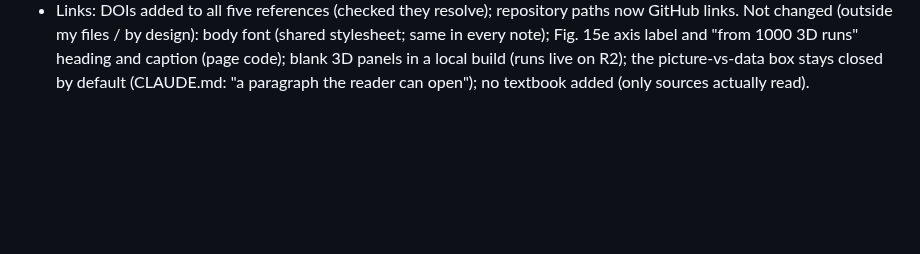
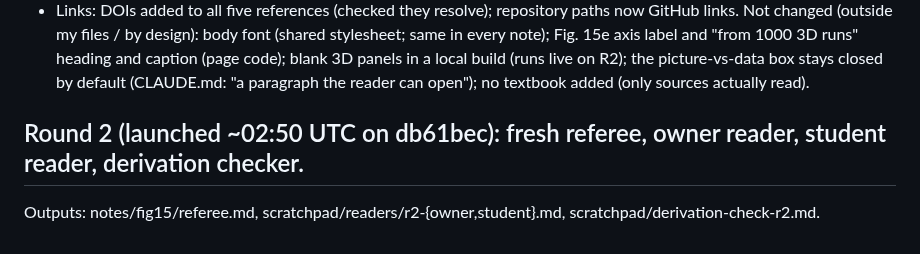
Before and after one commit to Numa1997/SiteTest, a Markdown page: notes/fig15/NOTE_STATE.md, the part around the change. GitHub-like rendering; blank space fills up the shorter version.

Commit message:
Fig. 15 note state: round 2 launched
Co-Authored-By: Claude Opus 5.5 <noreply@anthropic.com>

```diff
--- a/notes/fig15/NOTE_STATE.md
+++ b/notes/fig15/NOTE_STATE.md
@@ -87,3 +87,6 @@ thousandths, upper to hundredths; all resonances listed. 8 bias wording. 9 unequ
 Not changed (outside my files / by design): body font (shared stylesheet; same in every note); Fig. 15e axis label and "from 1000
 3D runs" heading and caption (page code); blank 3D panels in a local build (runs live on R2); the picture-vs-data box stays
 closed by default (CLAUDE.md: "a paragraph the reader can open"); no textbook added (only sources actually read).
+
+## Round 2 (launched ~02:50 UTC on db61bec): fresh referee, owner reader, student reader, derivation checker.
+Outputs: notes/fig15/referee.md, scratchpad/readers/r2-{owner,student}.md, scratchpad/derivation-check-r2.md.
```
